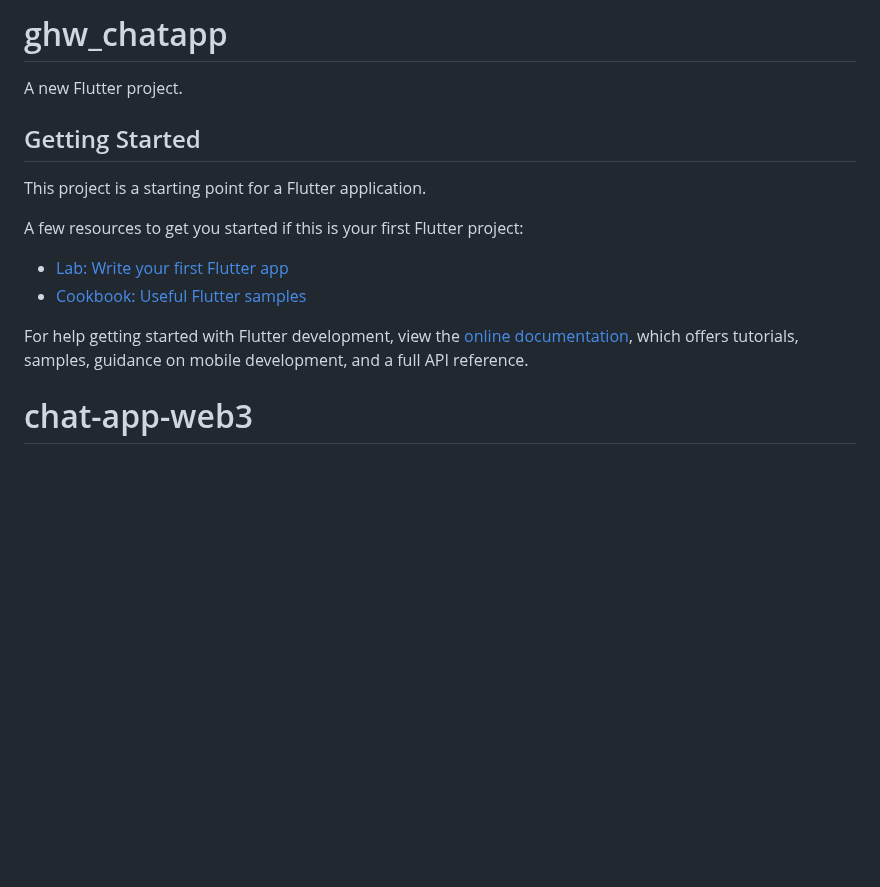
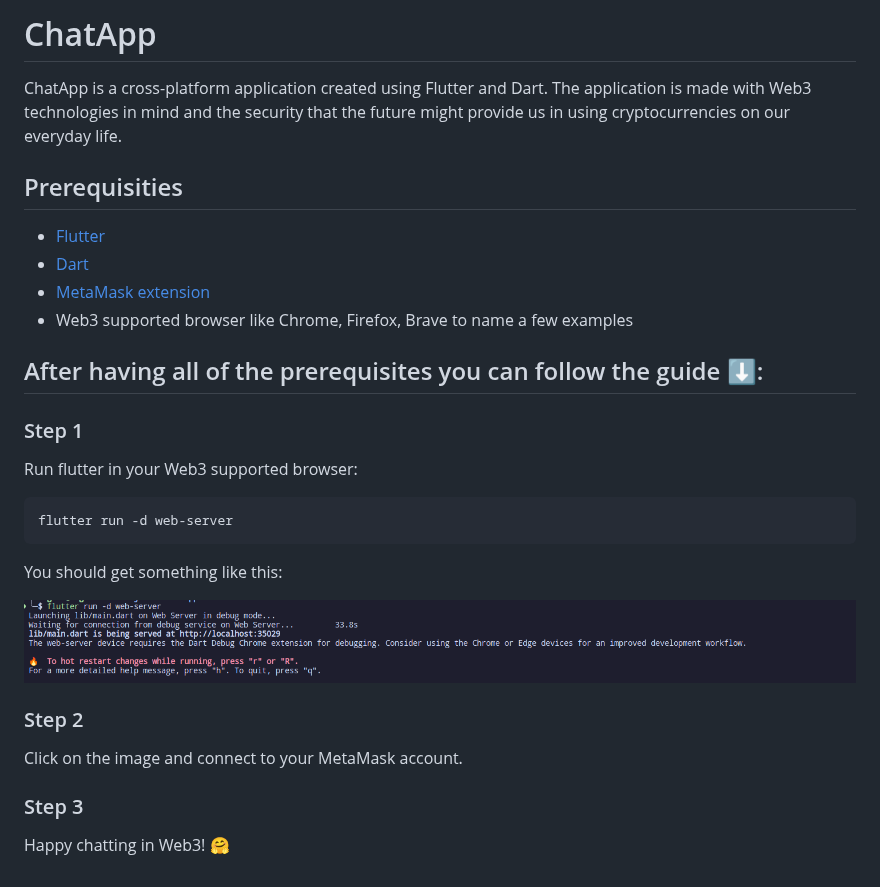
Before and after one commit to gen1-m/chat-app-web3, a Markdown page: README.md, the part around the change. GitHub-like rendering; pictures changed too: readme_images/run_command.png (added); blank space fills up the shorter version.

````diff
--- a/README.md
+++ b/README.md
@@ -1,17 +1,33 @@
-# ghw_chatapp
+# ChatApp
 
-A new Flutter project.
+ChatApp is a cross-platform application created using Flutter and Dart. The application is made with Web3 technologies in mind and the security that the future might provide us in using cryptocurrencies on our everyday life.
 
-## Getting Started
+## Prerequisities
 
-This project is a starting point for a Flutter application.
+- [Flutter](https://docs.flutter.dev/get-started/install)
+- [Dart](https://dart.dev/get-dart)
+- [MetaMask extension](https://metamask.io/download/)
+- Web3 supported browser like Chrome, Firefox, Brave to name a few examples
 
-A few resources to get you started if this is your first Flutter project:
+## After having all of the prerequisites you can follow the guide ⬇️:
 
-- [Lab: Write your first Flutter app](https://docs.flutter.dev/get-started/codelab)
-- [Cookbook: Useful Flutter samples](https://docs.flutter.dev/cookbook)
+### Step 1
 
-For help getting started with Flutter development, view the
-[online documentation](https://docs.flutter.dev/), which offers tutorials,
-samples, guidance on mobile development, and a full API reference.
-# chat-app-web3
+Run flutter in your Web3 supported browser:
+
+```bash
+flutter run -d web-server
+```
+
+You should get something like this:
+
+![Run Command](readme_images/run_command.png)
+
+
+### Step 2
+
+Click on the image and connect to your MetaMask account.
+
+### Step 3
+
+Happy chatting in Web3! 🤗
````
